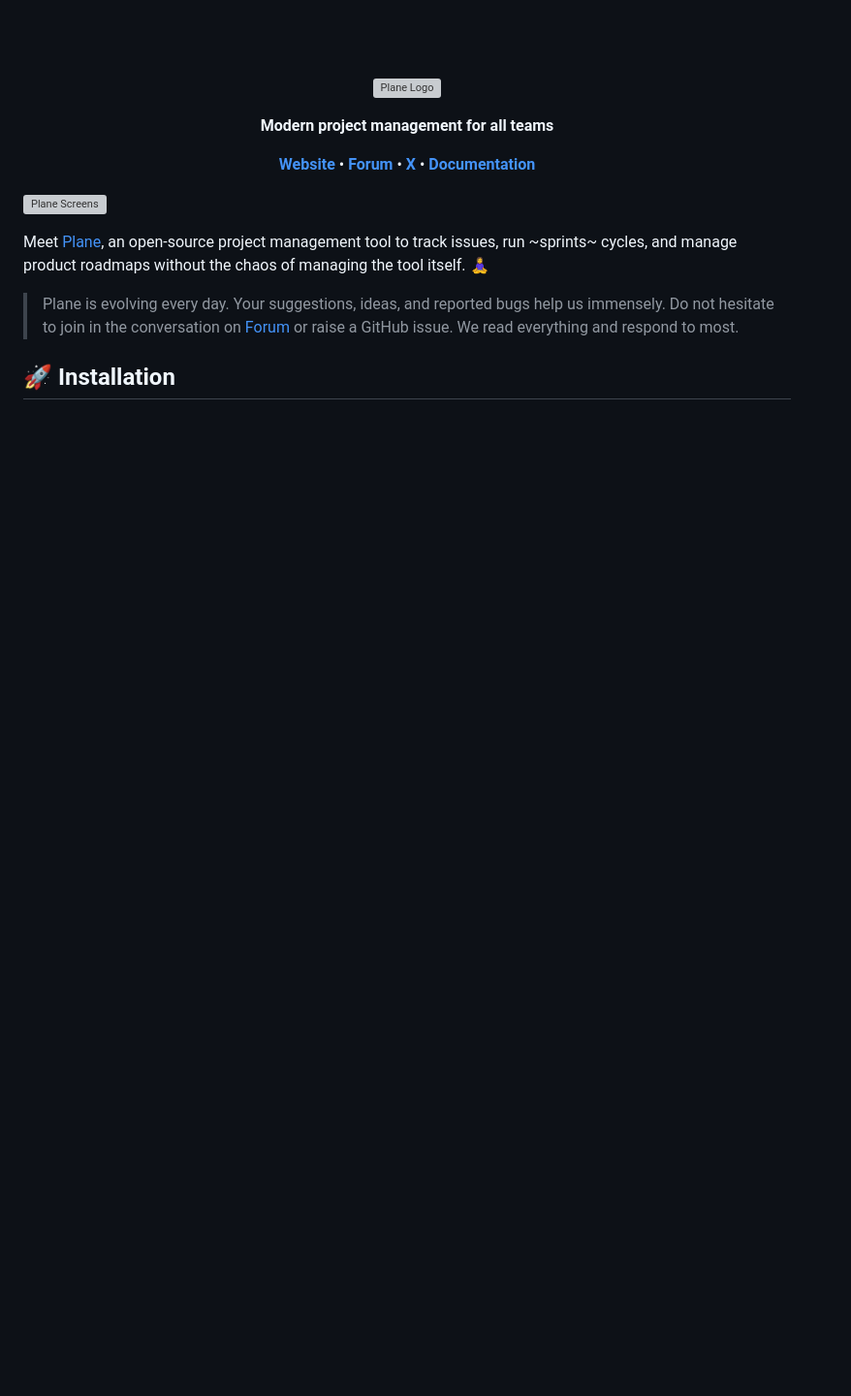
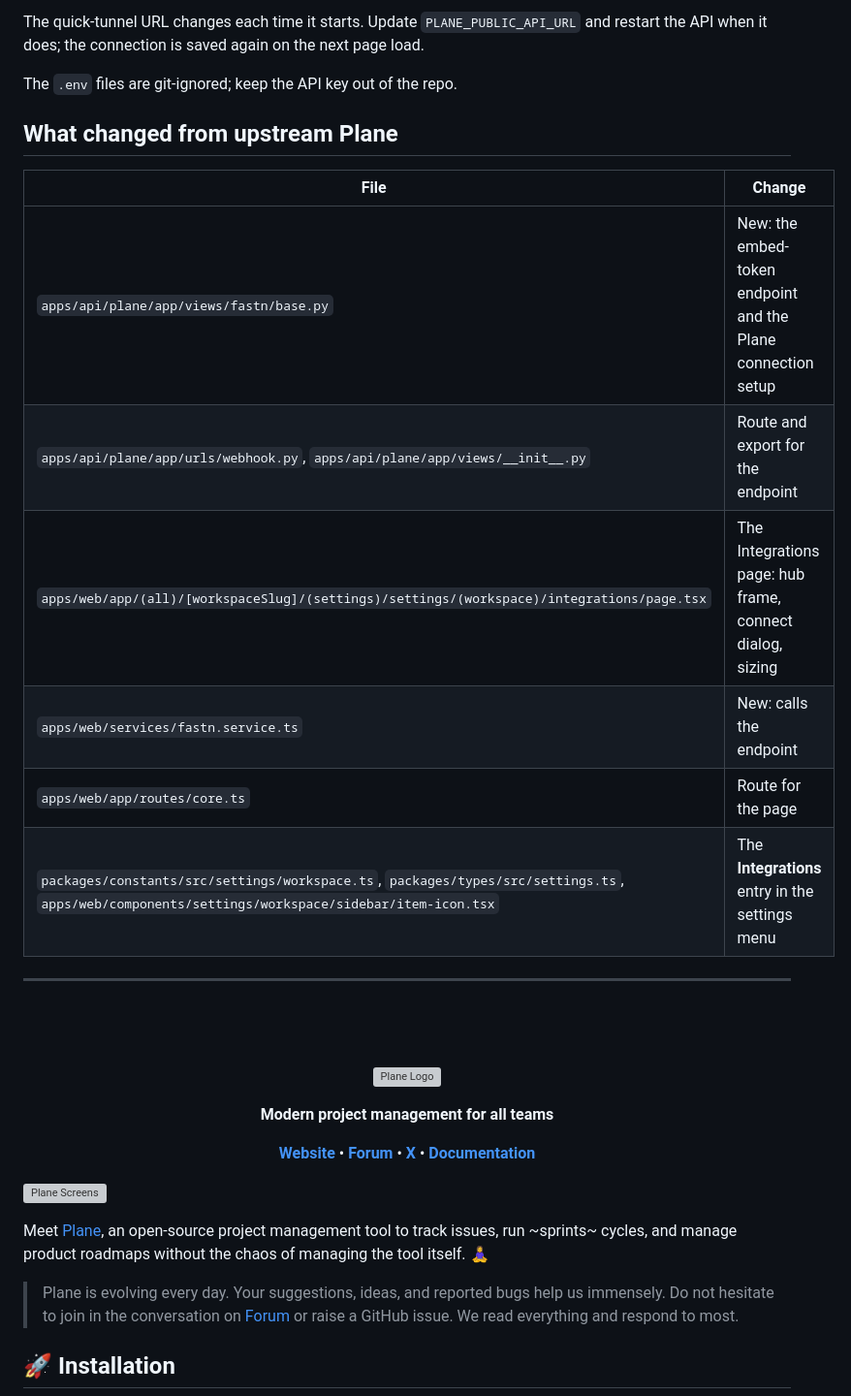
Before and after one commit to mZeeDevv/plane-fastn-integration, a Markdown page: README.md, the part around one of its changes. Shown at 97% size. Drawn GitHub-style; blank space fills up the shorter version; grey boxes are pictures that could not be loaded.

```diff
--- a/README.md
+++ b/README.md
@@ -1,3 +68,20 @@
+The quick-tunnel URL changes each time it starts. Update `PLANE_PUBLIC_API_URL` and restart the API when it does; the connection is saved again on the next page load.
+
+The `.env` files are git-ignored; keep the API key out of the repo.
+
+## What changed from upstream Plane
+
+| File | Change |
+| --- | --- |
+| `apps/api/plane/app/views/fastn/base.py` | New: the embed-token endpoint and the Plane connection setup |
+| `apps/api/plane/app/urls/webhook.py`, `apps/api/plane/app/views/__init__.py` | Route and export for the endpoint |
+| `apps/web/app/(all)/[workspaceSlug]/(settings)/settings/(workspace)/integrations/page.tsx` | The Integrations page: hub frame, connect dialog, sizing |
+| `apps/web/services/fastn.service.ts` | New: calls the endpoint |
+| `apps/web/app/routes/core.ts` | Route for the page |
+| `packages/constants/src/settings/workspace.ts`, `packages/types/src/settings.ts`, `apps/web/components/settings/workspace/sidebar/item-icon.tsx` | The **Integrations** entry in the settings menu |
+
+---
+
 <br /><br />
 
 <p align="center">
```
Also changed, not shown: other parts of README.md (+67 -0 lines), docs/fastn/connect-dialog.jpg (added), docs/fastn/integrations-page.jpg (added).
